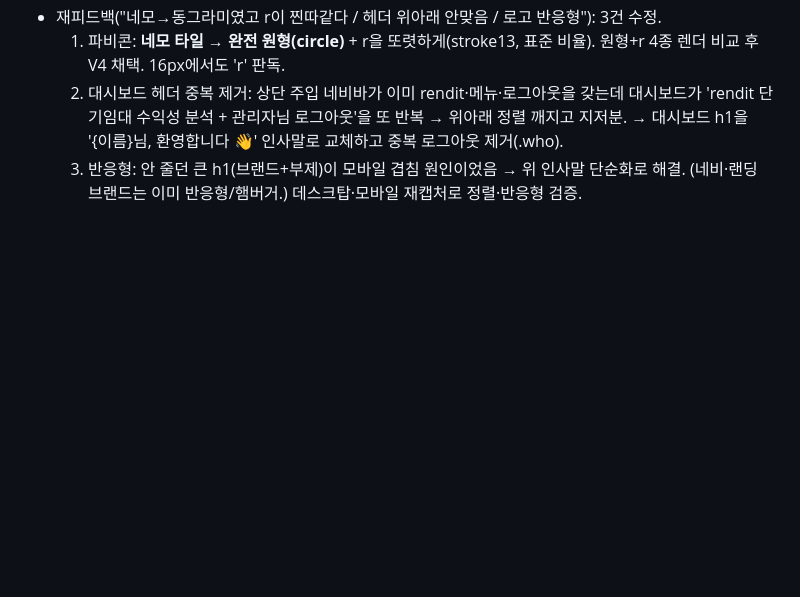
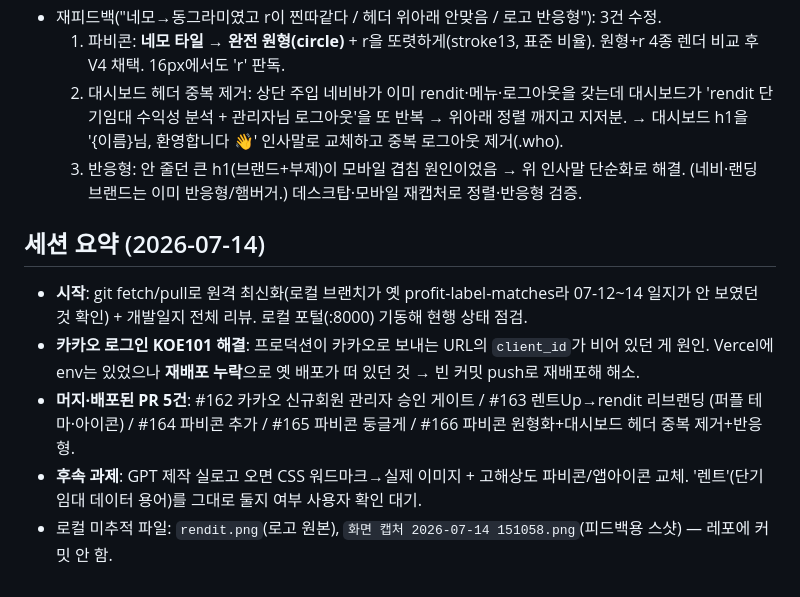
Before and after one commit to gunho30811/STA, a Markdown page: diary/2026-07-14.md, the part around the change. Drawn GitHub-style; blank space fills up the shorter version.

Commit message:
docs(diary): 2026-07-14 세션 요약 (카카오 승인·rendit 리브랜딩·파비콘) (#167)
Claude-Session: https://claude.ai/code/session_016T5vT9Djn3Zd7SNq2GmWWS

Co-authored-by: Claude Opus 4.8 (1M context) <noreply@anthropic.com>

```diff
--- a/diary/2026-07-14.md
+++ b/diary/2026-07-14.md
@@ -78,3 +78,17 @@
      → 대시보드 h1을 '{이름}님, 환영합니다 👋' 인사말로 교체하고 중복 로그아웃 제거(.who).
   3. 반응형: 안 줄던 큰 h1(브랜드+부제)이 모바일 겹침 원인이었음 → 위 인사말 단순화로 해결.
      (네비·랜딩 브랜드는 이미 반응형/햄버거.) 데스크탑·모바일 재캡처로 정렬·반응형 검증.
+
+## 세션 요약 (2026-07-14)
+
+- **시작**: git fetch/pull로 원격 최신화(로컬 브랜치가 옛 profit-label-matches라 07-12~14 일지가
+  안 보였던 것 확인) + 개발일지 전체 리뷰. 로컬 포털(:8000) 기동해 현행 상태 점검.
+- **카카오 로그인 KOE101 해결**: 프로덕션이 카카오로 보내는 URL의 `client_id`가 비어 있던 게 원인.
+  Vercel에 env는 있었으나 **재배포 누락**으로 옛 배포가 떠 있던 것 → 빈 커밋 push로 재배포해 해소.
+- **머지·배포된 PR 5건**: #162 카카오 신규회원 관리자 승인 게이트 / #163 렌트Up→rendit 리브랜딩
+  (퍼플 테마·아이콘) / #164 파비콘 추가 / #165 파비콘 둥글게 / #166 파비콘 원형화+대시보드
+  헤더 중복 제거+반응형.
+- **후속 과제**: GPT 제작 실로고 오면 CSS 워드마크→실제 이미지 + 고해상도 파비콘/앱아이콘 교체.
+  '렌트'(단기임대 데이터 용어)를 그대로 둘지 여부 사용자 확인 대기.
+- 로컬 미추적 파일: `rendit.png`(로고 원본), `화면 캡처 2026-07-14 151058.png`(피드백용 스샷) —
+  레포에 커밋 안 함.
```
